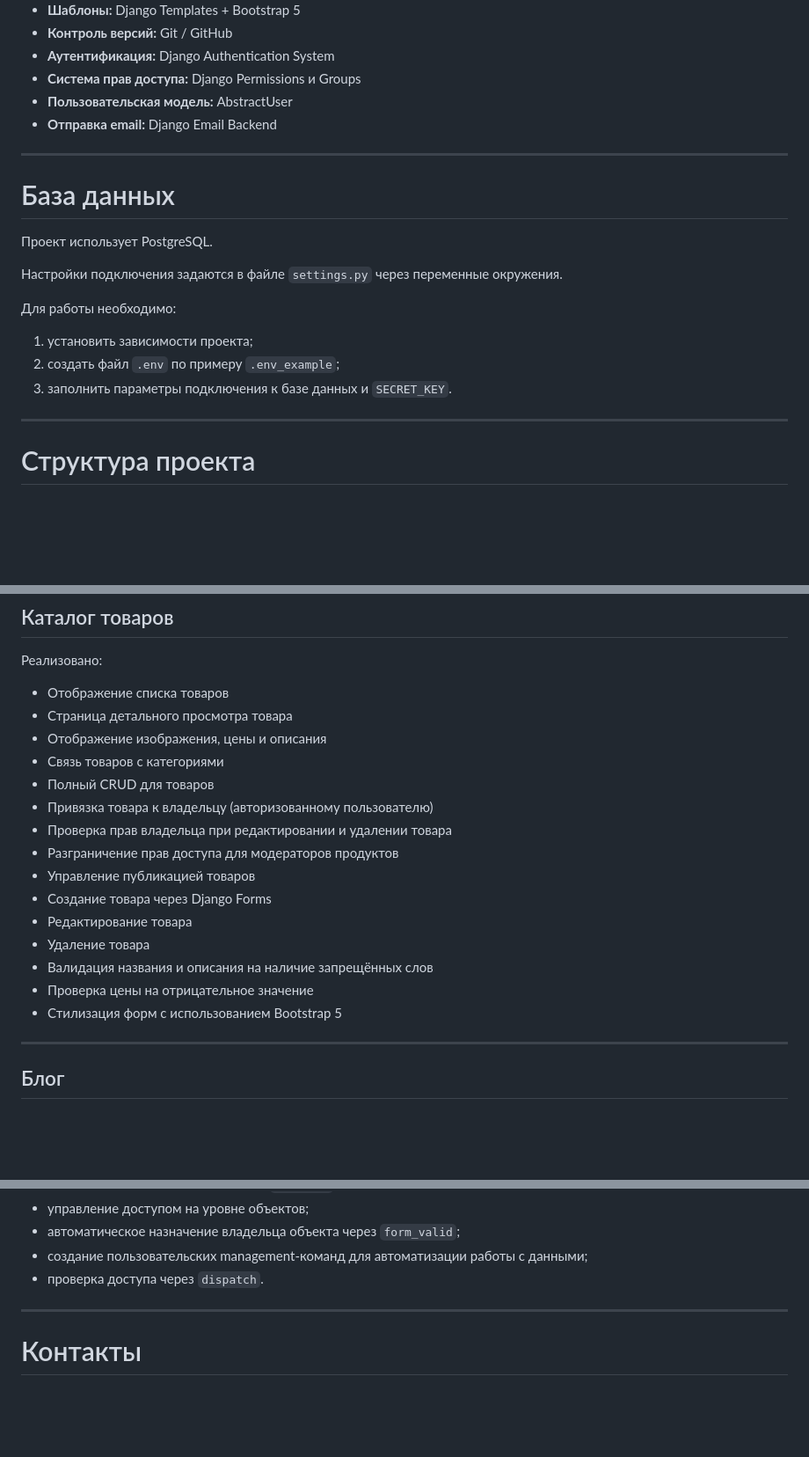
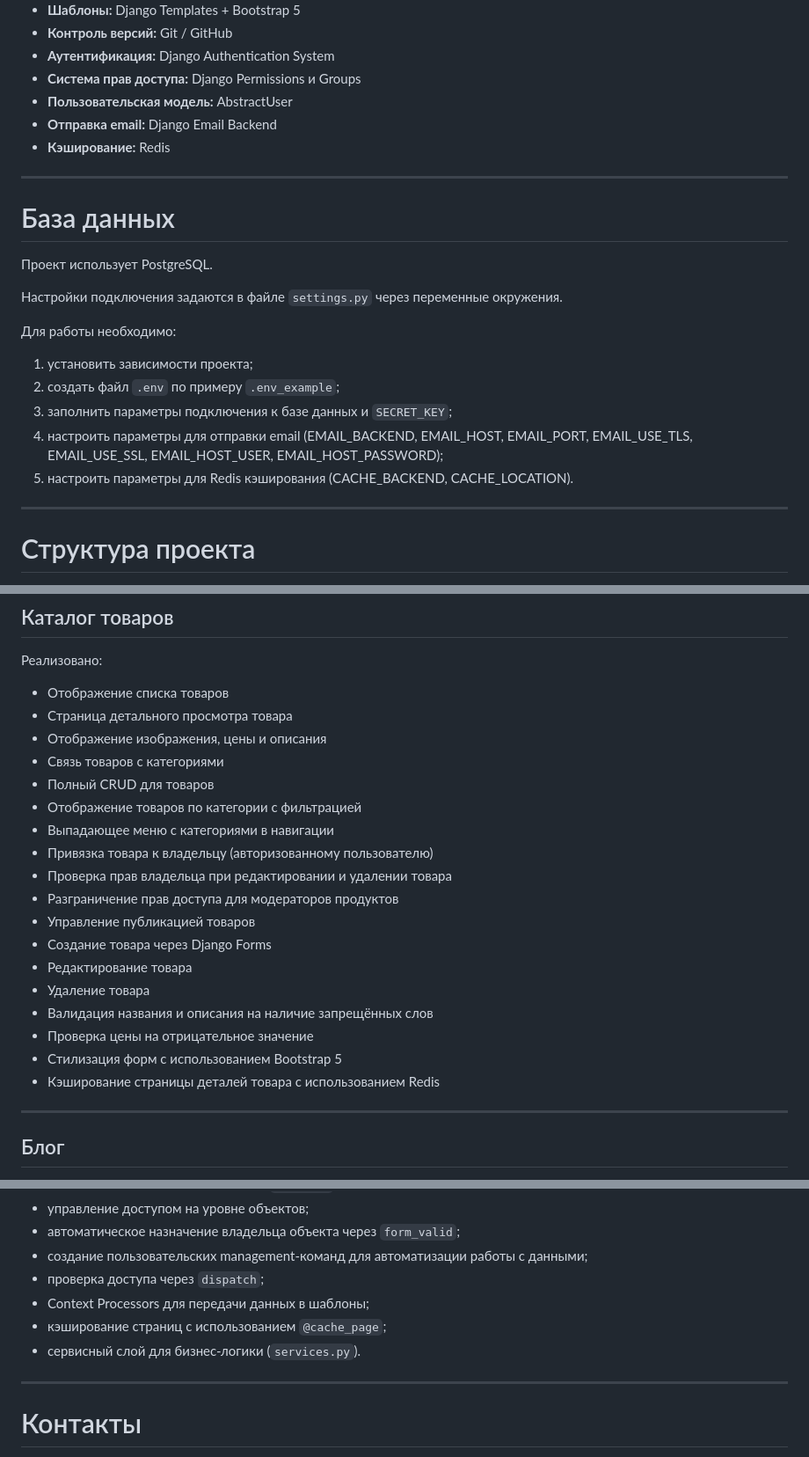
Before and after one commit to DanilaSpasov/catalog_django, a Markdown page: README.md, 3 parts joined by grey strips. Shown at 88% size. Drawn GitHub-style; blank space fills up the shorter version.

```diff
--- a/README.md
+++ b/README.md
@@ -16,6 +16,7 @@
 * **Система прав доступа:** Django Permissions и Groups
 * **Пользовательская модель:** AbstractUser
 * **Отправка email:** Django Email Backend
+* **Кэширование:** Redis
 
 ---
 
@@ -29,7 +30,9 @@
 
 1. установить зависимости проекта;
 2. создать файл `.env` по примеру `.env_example`;
-3. заполнить параметры подключения к базе данных и `SECRET_KEY`.
+3. заполнить параметры подключения к базе данных и `SECRET_KEY`;
+4. настроить параметры для отправки email (EMAIL_BACKEND, EMAIL_HOST, EMAIL_PORT, EMAIL_USE_TLS, EMAIL_USE_SSL, EMAIL_HOST_USER, EMAIL_HOST_PASSWORD);
+5. настроить параметры для Redis кэширования (CACHE_BACKEND, CACHE_LOCATION).
 
 
 ---
@@ -55,6 +58,8 @@
 - Отображение изображения, цены и описания
 - Связь товаров с категориями
 - Полный CRUD для товаров
+- Отображение товаров по категории с фильтрацией
+- Выпадающее меню с категориями в навигации
 - Привязка товара к владельцу (авторизованному пользователю)
 - Проверка прав владельца при редактировании и удалении товара
 - Разграничение прав доступа для модераторов продуктов
@@ -65,6 +70,7 @@
 - Валидация названия и описания на наличие запрещённых слов
 - Проверка цены на отрицательное значение
 - Стилизация форм с использованием Bootstrap 5
+- Кэширование страницы деталей товара с использованием Redis
 ---
 
 ## Блог
@@ -420,7 +427,10 @@ python manage.py runserver
 * управление доступом на уровне объектов;
 * автоматическое назначение владельца объекта через `form_valid`;
 * создание пользовательских management-команд для автоматизации работы с данными;
-* проверка доступа через `dispatch`.
+* проверка доступа через `dispatch`;
+* Context Processors для передачи данных в шаблоны;
+* кэширование страниц с использованием `@cache_page`;
+* сервисный слой для бизнес-логики (`services.py`).
 
 ---
 
```
Also changed, not shown: other parts of README.md (+2 -1 lines).
